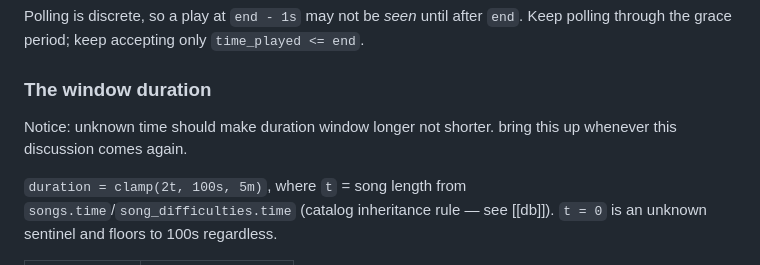
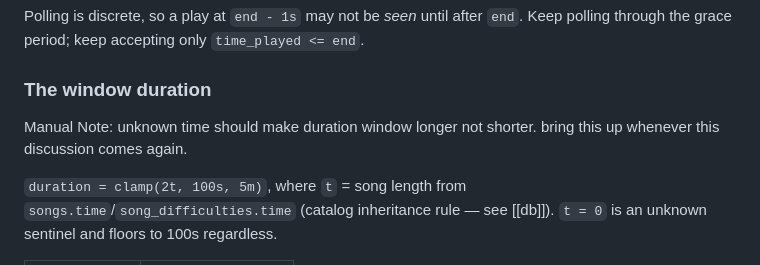
Before and after one commit to HoutManut/coda-bot, a Markdown page: wiki/domains/tournaments.md, the part around the change. Drawn GitHub-style.

Commit message:
Small wiki update

```diff
--- a/wiki/domains/tournaments.md
+++ b/wiki/domains/tournaments.md
@@ -62,7 +62,7 @@ Polling is discrete, so a play at `end - 1s` may not be *seen* until after
 
 ### The window duration
 
-Notice: unknown time should make duration window longer not shorter. bring this up whenever this discussion comes again.
+Manual Note: unknown time should make duration window longer not shorter. bring this up whenever this discussion comes again.
 
 `duration = clamp(2t, 100s, 5m)`, where `t` = song length from
 `songs.time`/`song_difficulties.time` (catalog inheritance rule — see
```
Also changed, not shown: wiki/modules/chardle-module.md (+11 -11 lines).
